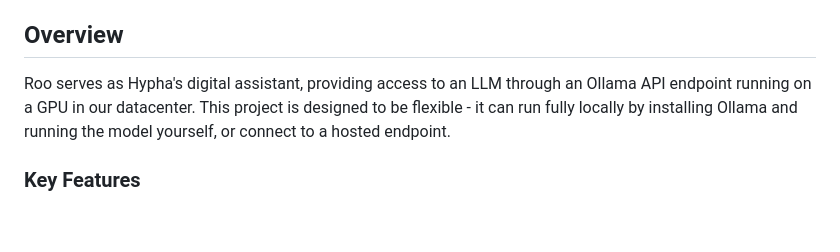
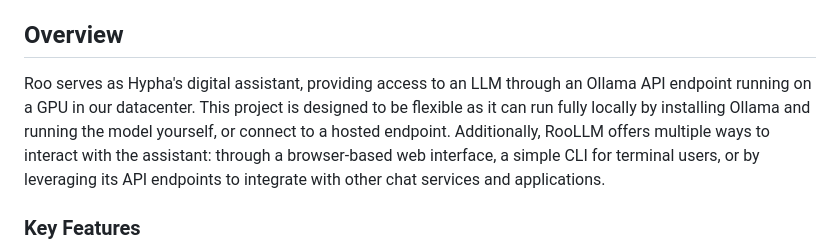
Before and after one commit to hyphacoop/RooLLM, a Markdown page: README.md, the part around the change. Rendered like a GitHub page; blank space fills up the shorter version.

Commit message:
Enhance README.md to include additional interaction methods for RooLLM, detailing browser interface, CLI, and API integration options.

```diff
--- a/README.md
+++ b/README.md
@@ -4,7 +4,7 @@ RooLLM is a conversational AI assistant designed for Hypha Worker Coop to stream
 
 ## Overview
 
-Roo serves as Hypha's digital assistant, providing access to an LLM through an Ollama API endpoint running on a GPU in our datacenter. This project is designed to be flexible - it can run fully locally by installing Ollama and running the model yourself, or connect to a hosted endpoint.
+Roo serves as Hypha's digital assistant, providing access to an LLM through an Ollama API endpoint running on a GPU in our datacenter. This project is designed to be flexible as it can run fully locally by installing Ollama and running the model yourself, or connect to a hosted endpoint. Additionally, RooLLM offers multiple ways to interact with the assistant: through a browser-based web interface, a simple CLI for terminal users, or by leveraging its API endpoints to integrate with other chat services and applications.
 
 ### Key Features
 
```
